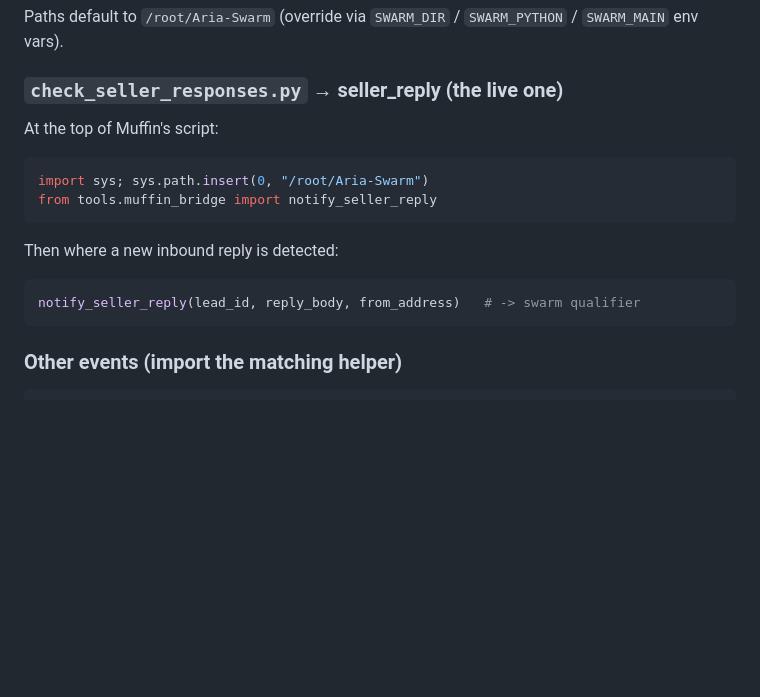
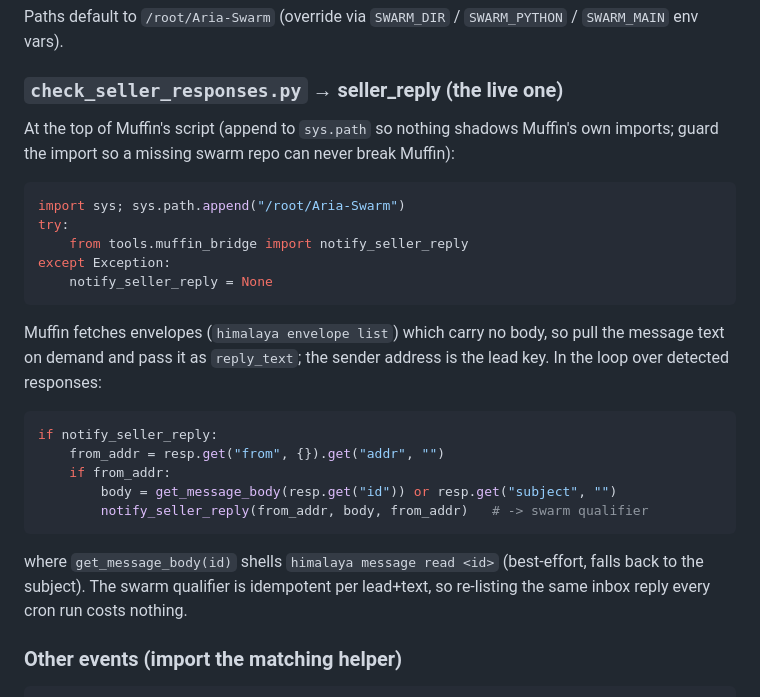
Before and after one commit to GunnHeist5/Aria-Swarm, a Markdown page: INTEGRATION.md, the part around the change. Drawn GitHub-style; blank space fills up the shorter version.

Commit message:
INTEGRATION: real check_seller_responses seam snippet (himalaya body fetch, guarded import)
Match the doc to Muffin's actual script: envelope list has no body, so fetch it
via himalaya message read (best-effort, subject fallback); use the sender addr
as lead key; append to sys.path and guard the import so the swarm can never
break Muffin's monitor.

Co-Authored-By: Claude Opus 4.8 <noreply@anthropic.com>
Claude-Session: https://claude.ai/code/session_0122eWUByymxqXVC8rUVStYN

````diff
--- a/INTEGRATION.md
+++ b/INTEGRATION.md
@@ -99,15 +99,28 @@ Paths default to `/root/Aria-Swarm` (override via `SWARM_DIR` / `SWARM_PYTHON` /
 
 ### `check_seller_responses.py` → seller_reply (the live one)
 
-At the top of Muffin's script:
+At the top of Muffin's script (append to `sys.path` so nothing shadows Muffin's
+own imports; guard the import so a missing swarm repo can never break Muffin):
 ```python
-import sys; sys.path.insert(0, "/root/Aria-Swarm")
-from tools.muffin_bridge import notify_seller_reply
+import sys; sys.path.append("/root/Aria-Swarm")
+try:
+    from tools.muffin_bridge import notify_seller_reply
+except Exception:
+    notify_seller_reply = None
 ```
-Then where a new inbound reply is detected:
+Muffin fetches envelopes (`himalaya envelope list`) which carry no body, so pull
+the message text on demand and pass it as `reply_text`; the sender address is the
+lead key. In the loop over detected responses:
 ```python
-notify_seller_reply(lead_id, reply_body, from_address)   # -> swarm qualifier
+if notify_seller_reply:
+    from_addr = resp.get("from", {}).get("addr", "")
+    if from_addr:
+        body = get_message_body(resp.get("id")) or resp.get("subject", "")
+        notify_seller_reply(from_addr, body, from_addr)   # -> swarm qualifier
 ```
+where `get_message_body(id)` shells `himalaya message read <id>` (best-effort,
+falls back to the subject). The swarm qualifier is idempotent per lead+text, so
+re-listing the same inbox reply every cron run costs nothing.
 
 ### Other events (import the matching helper)
 ```python
````
